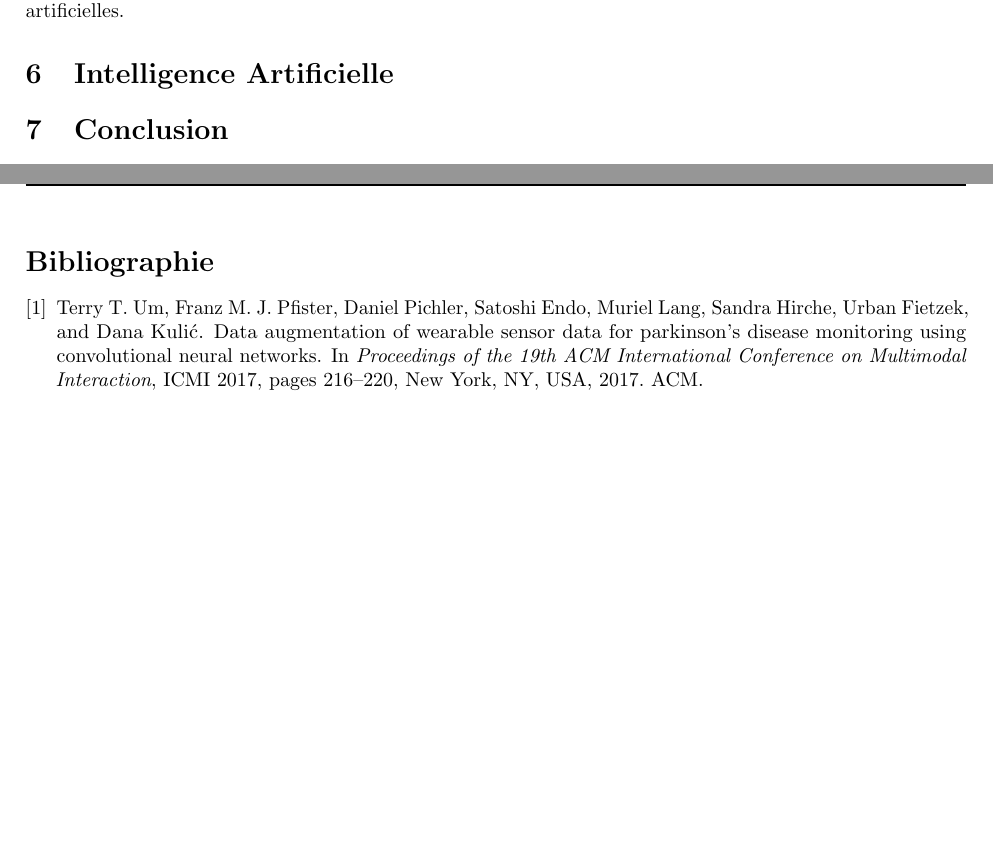
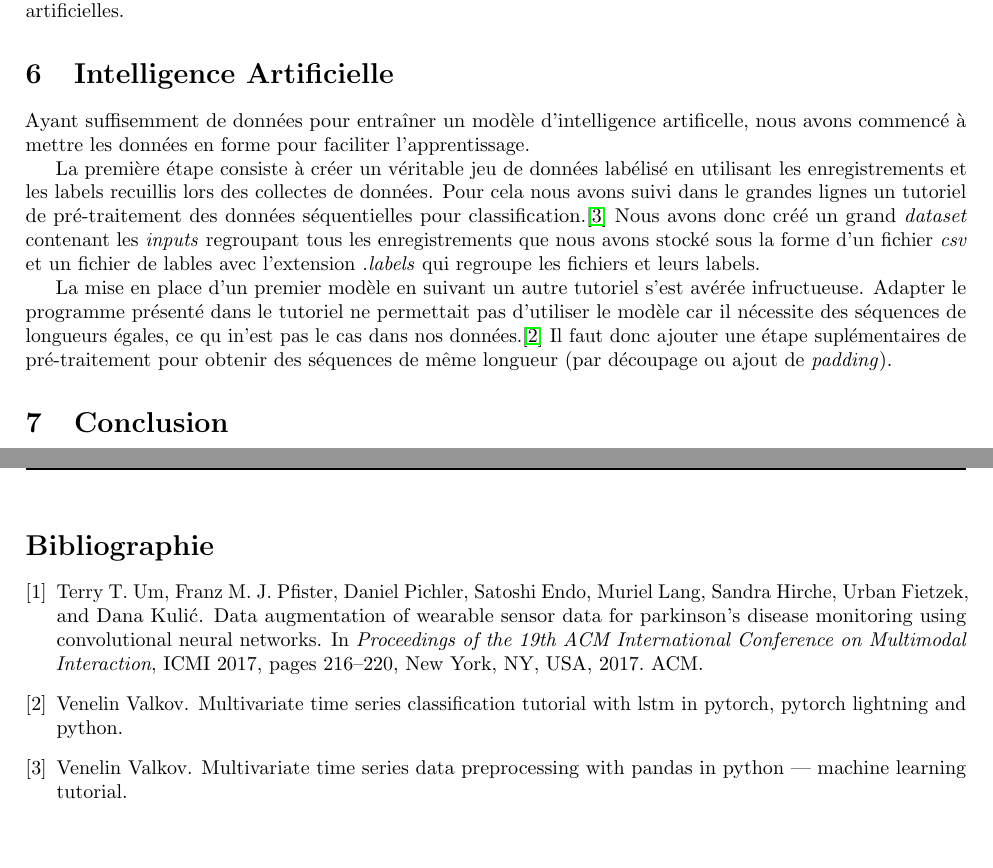
Before and after one commit to FABallemand/ProjetIngenieur, a LaTeX document (reviews/R3/report.tex, which reads reviews/R3/src/artificial_intelligence.tex): two parts of pages 10 and 11 of 11, joined at a grey line, cut so that both start at the same text. Compiled offline with pdfLaTeX.

Commit message:
#R5 R3: -Début IA

```diff
--- a/reviews/R3/src/artificial_intelligence.tex
+++ b/reviews/R3/src/artificial_intelligence.tex
@@ -1 +1,7 @@
 \section{Intelligence Artificielle}
+Ayant suffisemment de données pour entraîner un modèle d'intelligence artificelle, nous avons commencé à mettre les données en forme pour faciliter l'apprentissage.
+
+La première étape consiste à créer un véritable jeu de données labélisé en utilisant les enregistrements et les labels recuillis lors des collectes de données.
+Pour cela nous avons suivi dans le grandes lignes un tutoriel de pré-traitement des données séquentielles pour classification.\cite{tuto_1} Nous avons donc créé un grand \textit{dataset} contenant les \textit{inputs} regroupant tous les enregistrements que nous avons stocké sous la forme d'un fichier \textit{csv} et un fichier de lables avec l'extension \textit{.labels} qui regroupe les fichiers et leurs labels.
+
+La mise en place d'un premier modèle en suivant un autre tutoriel s'est avérée infructueuse. Adapter le programme présenté dans le tutoriel ne permettait pas d'utiliser le modèle car il nécessite des séquences de longueurs égales, ce qu in'est pas le cas dans nos données.\cite{tuto_2} Il faut donc ajouter une étape suplémentaires de pré-traitement pour obtenir des séquences de même longueur (par découpage ou ajout de \textit{padding}).
```
